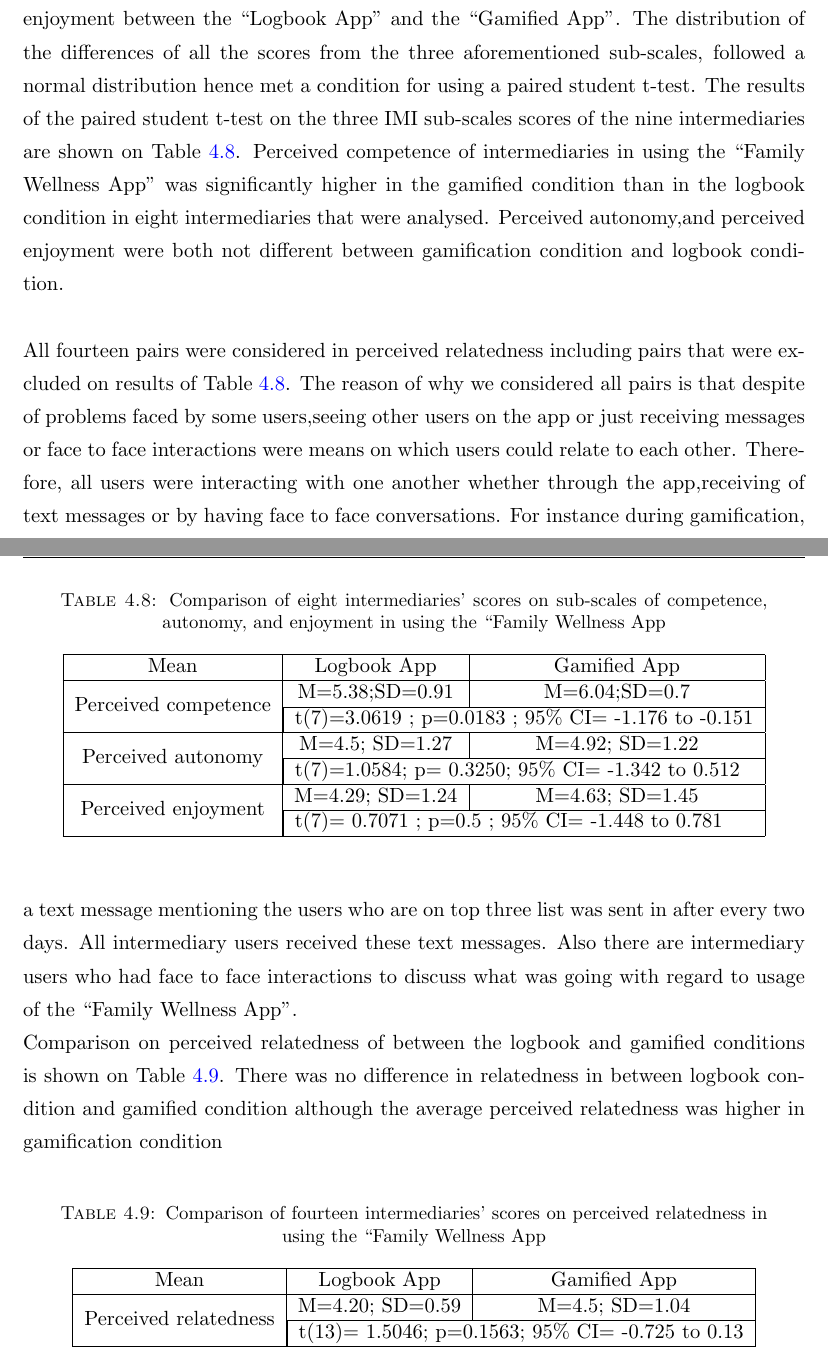
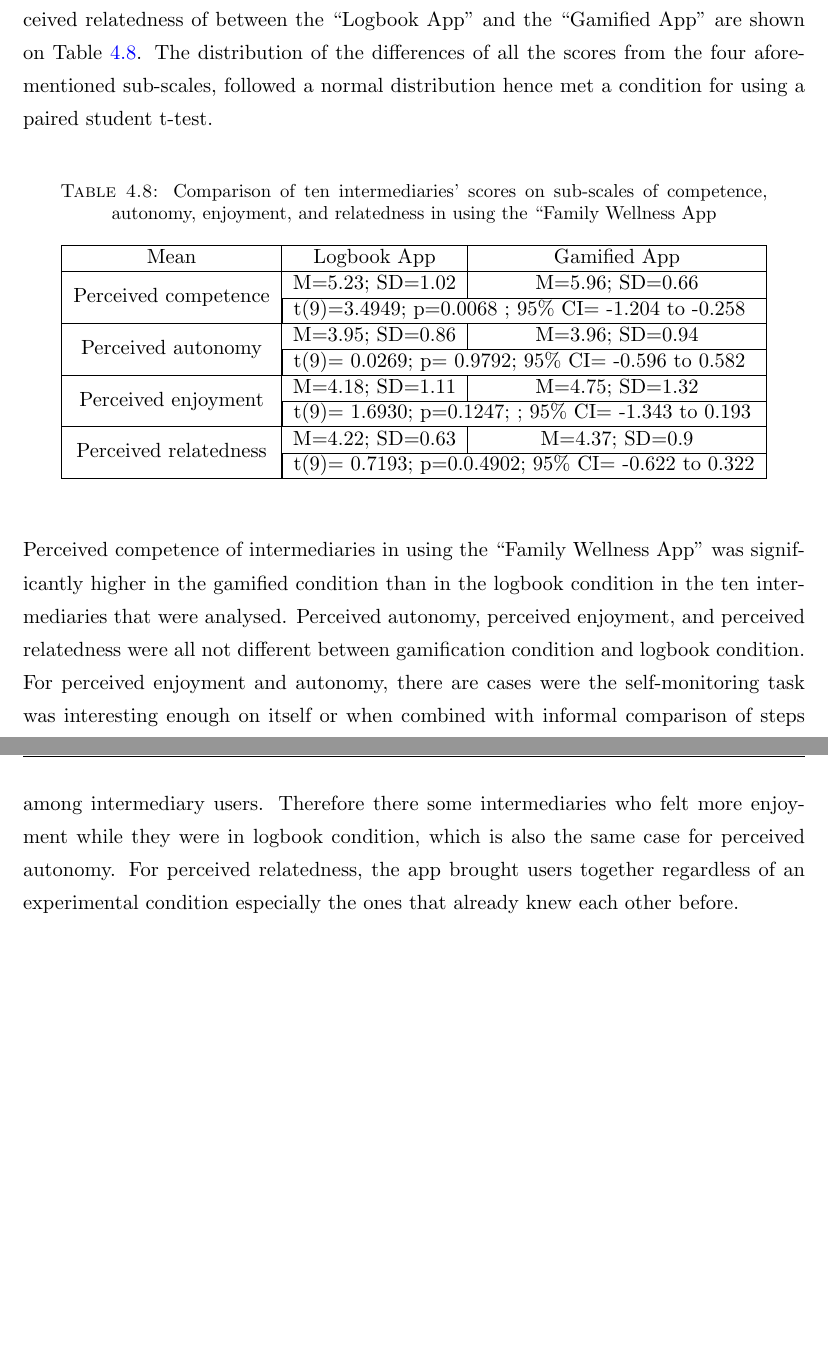
Before and after one commit to ntwa/ThesisRepo-old-, a LaTeX thesis (main.tex, which reads Chapters/SummaEvalChapter.tex): two parts of pages 30 and 31 of 32 before the commit and two parts of pages 31 and 32 of 33 after it, joined at a grey line, cut so that both start at the same text, the shorter picture padded with empty space. The pictures show the PDF file Thesis.pdf that the author committed with the source.

Commit message:
31May2016commit

```diff
--- a/Chapters/SummaEvalChapter.tex
+++ b/Chapters/SummaEvalChapter.tex
@@ -254,9 +276,3 @@ Our hypotheses of interest for intermediaries were
 \item{H\SB{A}}:There is a difference in perceived relatedness in using between a Logbook app and Gamified app
 \end{itemize}
 \end{enumerate}
-
-The first four users are from the pairs on Table \ref{table:usageproblems} above who were listed as having technical/usability problems hence they didn't stand a better chance to participate fully on the experiments.  Apart from the four intermediary users, there was  a very intriguing phenomenon from other two intermediary users from \textbf{Pair E} and \textbf{Pair F} as mentioned on Table \ref{table:negexprnce}. The two intermediary users had used the app more often in gamification condition  compared to when they were in logbook condition but had reported both lower scores in perceived enjoyment, and perceived competence when in gamified condition compared to when they were in logbook condition. Two of these intermediary users were  in LG and GL groups respectively. I examined the performance of these two users in gamification rewards and discovered that two users never managed to make any progress in attaining a single reward despite their efforts in using the ``Gamified App''.This harmed both their perceived enjoyment and perceived competence to use the "Family Wellness App" while in gamification condition. One of these two intermediary participants sent an SMS to the researcher asking what he was supposed to do in order to advance in badges and he was informed that all the information was specified in their given user manual. In addition, SMS reminders were sent out to all intermediaries to inform them of how far they have gone in achieving rewards and what is remaining in terms of usage and steps in order for them to reach the next badge. Their beneficiary participants were not walking enough steps despite the fact that these intermediaries had put  efforts in engaging with the App. One beneficiary who was working with one of these intermediary users also reported in interviews that there was always a contention with her intermediary when this beneficiary wanted to see what was going in the app as the intermediary was not voluntarily willing to help some of the time.\newline
-\begin{table}
-  \begin{center}
-    \caption{Pairs affected by poor design of gamification}
-    \label{table:negexprnce}
@@ -271,51 +279,32 @@ The first four users are from the pairs on Table \ref{table:usageproblems} above
-	\end{tabular}
-  \end{center}
-\end{table}
-\newline
-Therefore, on comparison between Logbook and Gamification, I excluded a total of six intermediary users on perceived competence, perceived enjoyment, and perceived autonomy as these three sub-scales are directly linked to intrinsic motivation. Four out of those  intermediaries had usability/technical problems as mentioned above and this might have impacted their user experience while the remaining two had a negative experience as the result of failure of our gamification design to match challenges with abilities. i.e. efforts of beneficiaries differed hence challenges should have matched with individual abilities of beneficiaries within pairs. When challenges are too difficult as they don't match users' skills, end users can become demotivated \citep{zhang2008motivational}. As result only eight intermediary users were considered in the main sub scales of intrinsic motivation (autonomy, competence, and enjoyment).
-
-I started with comparison on perceived competence, perceived autonomy, and perceived enjoyment between the ``Logbook App''  and the ``Gamified App''. The distribution of the differences of all the scores from the three aforementioned sub-scales, followed a normal distribution hence met a condition for using a paired student t-test. The results of the paired student t-test on the three IMI sub-scales scores of the nine intermediaries are shown on Table \ref{table:imiwellnessinterm}. Perceived competence of intermediaries in using the ``Family Wellness App'' was significantly higher in the gamified condition than in the logbook condition in eight intermediaries that were analysed. Perceived autonomy,and perceived enjoyment were both not different between gamification condition and logbook condition. \newline
+The results on perceived competence, perceived autonomy,perceived enjoyment, and perceived relatedness of between the ``Logbook App''  and the ``Gamified App'' are shown on Table \ref{table:imiwellnessinterm}. The distribution of the differences of all the scores from the four aforementioned sub-scales, followed a normal distribution hence met a condition for using a paired student t-test.\newline
 \begin{table}[h!]
   \begin{center}
-    \caption{Comparison of eight intermediaries' scores on sub-scales of competence, autonomy, and enjoyment in using the ``Family Wellness App}
+    \caption{Comparison of ten intermediaries' scores on sub-scales of competence, autonomy, enjoyment, and relatedness in using the ``Family Wellness App}
     \label{table:imiwellnessinterm}
 	\begin{tabular}{|c|c|c|}
 		\hline
 		Mean &Logbook App&Gamified App\\
 		\hline
-		 \multirow{2}{*}{Perceived competence}&M=5.38;SD=0.91&M=6.04;SD=0.7\\\cline{2-3}
+		 \multirow{2}{*}{Perceived competence}&M=5.23; SD=1.02&M=5.96; SD=0.66\\\cline{2-3}
 
-		 &\multicolumn{2}{|l|}{t(7)=3.0619 ; p=0.0183 ; 95\% CI= -1.176 to -0.151   } \\
+		 &\multicolumn{2}{|l|}{t(9)=3.4949; p=0.0068 ; 95\% CI= -1.204 to -0.258} \\
 \hline
-		 \multirow{2}{*}{Perceived autonomy}&M=4.5; SD=1.27&M=4.92; SD=1.22\\\cline{2-3}
+		 \multirow{2}{*}{Perceived autonomy}&M=3.95; SD=0.86&M=3.96; SD=0.94\\\cline{2-3}
 
-		 &\multicolumn{2}{|l|}{t(7)=1.0584; p= 0.3250; 95\% CI= -1.342 to 0.512  } \\
+		 &\multicolumn{2}{|l|}{t(9)= 0.0269; p= 0.9792; 95\% CI= -0.596 to 0.582} \\
 \hline
-		 \multirow{2}{*}{Perceived enjoyment}&M=4.29; SD=1.24&M=4.63; SD=1.45\\\cline{2-3}
+		 \multirow{2}{*}{Perceived enjoyment}&M=4.18; SD=1.11&M=4.75; SD=1.32\\\cline{2-3}
 
-		 &\multicolumn{2}{|l|}{t(7)= 0.7071 ; p=0.5 ; 95\% CI=  -1.448 to 0.781 } \\
+		 &\multicolumn{2}{|l|}{t(9)= 1.6930;  p=0.1247; ; 95\% CI= -1.343 to 0.193 } \\
+\hline
+		 \multirow{2}{*}{Perceived relatedness}&M=4.22; SD=0.63&M=4.37; SD=0.9\\\cline{2-3}
+		 &\multicolumn{2}{|l|}{t(9)= 0.7193; p=0.0.4902; 95\% CI= -0.622 to 0.322 } \\
 \hline
 	\end{tabular}
   \end{center}
 \end{table}
 \newline
-All fourteen pairs were considered in perceived relatedness including pairs that were excluded on results of Table \ref{table:imiwellnessinterm}. The reason of why we considered all pairs is that despite of problems faced by some users,seeing other users on the app or just receiving messages  or face to face interactions were means on which users could relate to each other.  Therefore, all users were interacting with one another whether through the app,receiving of text messages or by having face to face conversations. For instance during gamification, a text message mentioning the users who are on top three list was sent in after every two days. All intermediary users received these text messages. Also there are intermediary users who had face to face interactions to discuss what was going with regard to usage of the ``Family Wellness App''.\newline
-Comparison on perceived relatedness of between the logbook and gamified conditions is shown on Table \ref{table:imiwellnessinterm2}. There was no difference in relatedness in between logbook condition and gamified condition although the average perceived relatedness was higher in gamification condition\newline
-\begin{table}[h!]
-  \begin{center}
-    \caption{Comparison of fourteen intermediaries' scores on perceived relatedness in using the ``Family Wellness App}
-    \label{table:imiwellnessinterm2}
-	\begin{tabular}{|c|c|c|}
-		\hline
-		Mean &Logbook App&Gamified App\\
-		\hline
-		 \multirow{2}{*}{Perceived relatedness}&M=4.20; SD=0.59&M=4.5; SD=1.04\\\cline{2-3}
-		 &\multicolumn{2}{|l|}{t(13)= 1.5046; p=0.1563; 95\% CI= -0.725 to 0.13} \\
-\hline
-	\end{tabular}
-  \end{center}
-\end{table}
-\newline
+Perceived competence of intermediaries in using the ``Family Wellness App'' was significantly higher in the gamified condition than in the logbook condition in the ten intermediaries that were analysed. Perceived autonomy, perceived enjoyment, and perceived relatedness were all not different between gamification condition and logbook condition. For perceived enjoyment and autonomy, there are cases were the self-monitoring task was interesting enough on itself or when combined with informal comparison of steps among intermediary users. Therefore there some intermediaries who felt more enjoyment while they were in logbook condition, which is also the same case for perceived autonomy. For perceived relatedness, the app brought users together regardless of an experimental condition especially the ones that already knew each other before.  \newline
 \begin{flushright}
 
 \end{flushright}
```
Also changed, not shown: Figures/PE_Interm_App.png, Figures/PE_Interm_App_exp_seq.png (added), Thesis.pdf, Chapters/SummaEvalChapter.tex (58 more changed lines), 1 other file.
